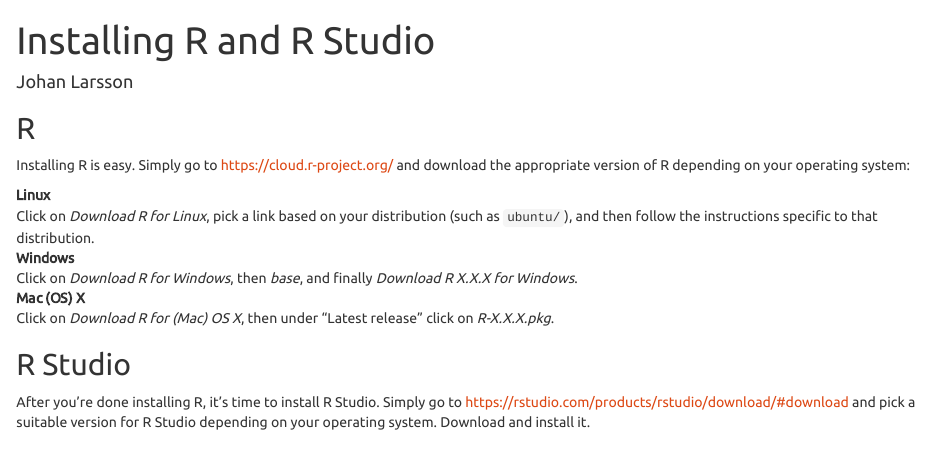
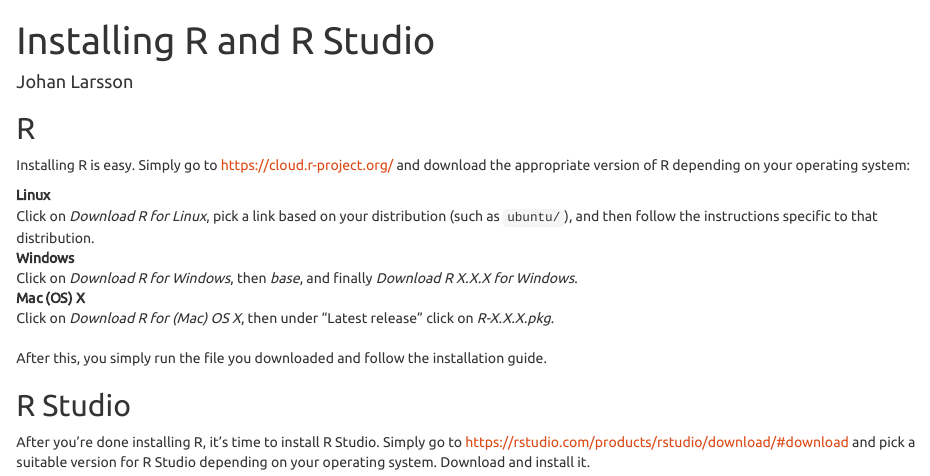
Before and after one commit to stat-lu/dataviz, an R Markdown document (misc-installing-r-and-rstudio.Rmd): the page in a window 1100 px wide, from its top. The pictures show the output file misc-installing-r-and-rstudio.html that the author committed with the source, opened offline.

Commit message:
feat: add additional note to installation instructions

```diff
--- a/misc-installing-r-and-rstudio.Rmd
+++ b/misc-installing-r-and-rstudio.Rmd
@@ -1,7 +1,6 @@
 ---
 title: "Installing R and R Studio"
 author: "Johan Larsson"
-#date: "9/4/2020"
 output:
   html_document:
     toc: false
@@ -43,6 +42,9 @@
 : Click on *Download R for (Mac) OS X*, then under "Latest release"
   click on *R-X.X.X.pkg*.
 
+After this, you simply run the file you downloaded and follow the installation
+guide.
+
 ## R Studio
 
 After you're done installing R, it's time to install R Studio. Simply go to
```
Also changed, not shown: misc-installing-r-and-rstudio.html.
